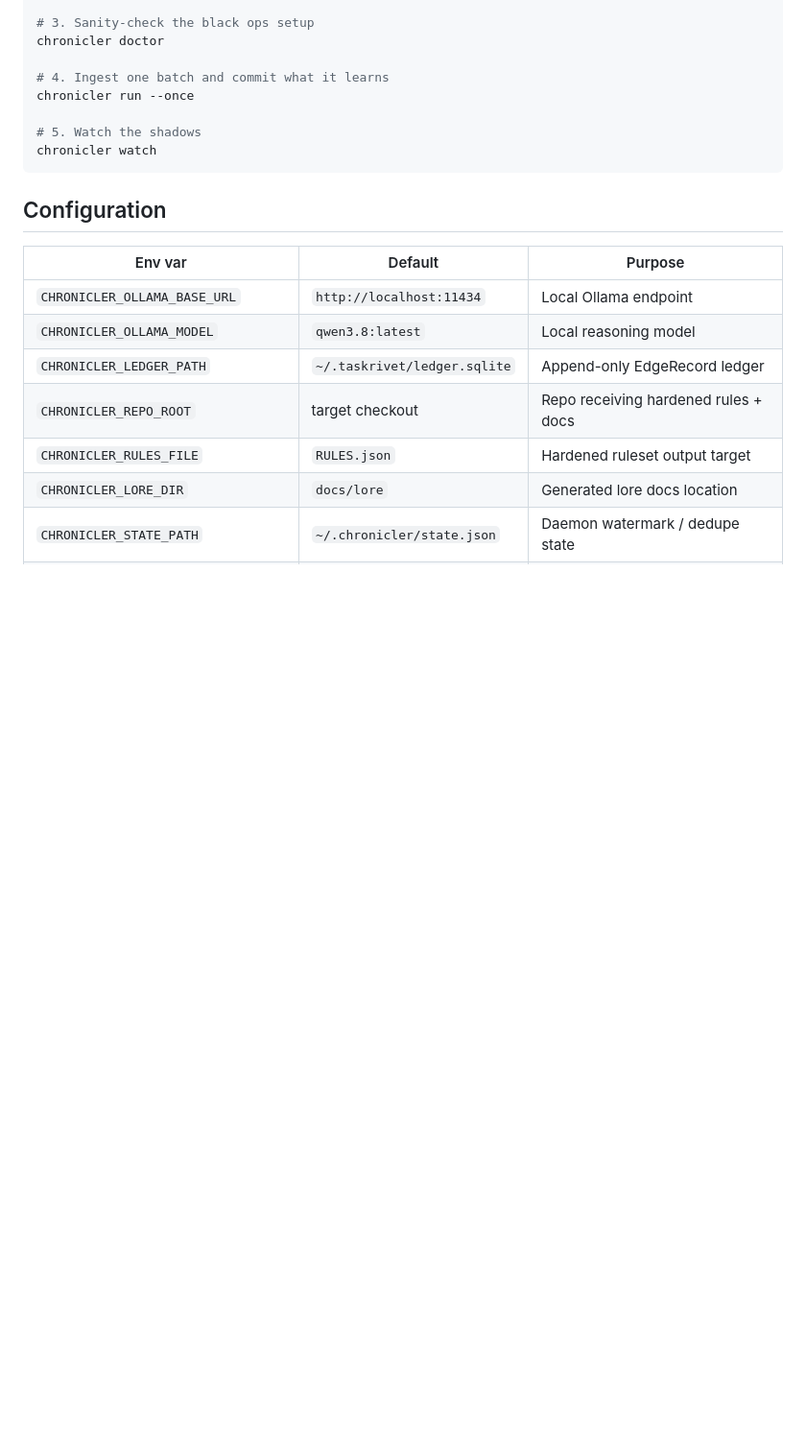
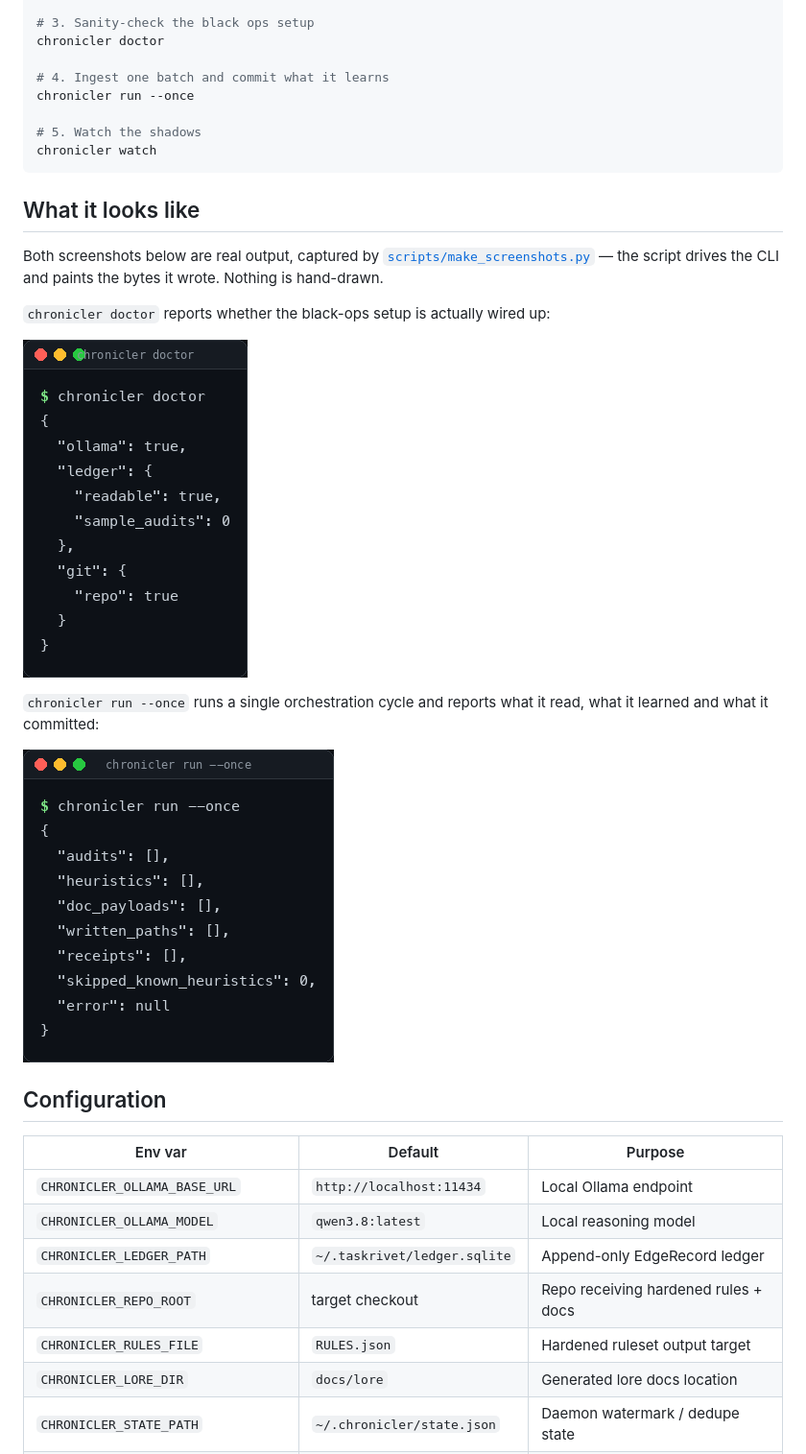
Before and after one commit to hamanakam1/the-chronicler, a Markdown page: README.md, the part around the change. Shown: that part at 96% size. Rendered like a GitHub page; pictures changed too: docs/screenshots/cycle.png (added), docs/screenshots/doctor.png (added); blank space fills up the shorter version.

````diff
--- a/README.md
+++ b/README.md
@@ -69,6 +69,21 @@ chronicler run --once
 chronicler watch
 ```
 
+## What it looks like
+
+Both screenshots below are real output, captured by
+[`scripts/make_screenshots.py`](scripts/make_screenshots.py) — the script drives
+the CLI and paints the bytes it wrote. Nothing is hand-drawn.
+
+`chronicler doctor` reports whether the black-ops setup is actually wired up:
+
+![chronicler doctor, reporting the Ollama, ledger and git checks](docs/screenshots/doctor.png)
+
+`chronicler run --once` runs a single orchestration cycle and reports what it
+read, what it learned and what it committed:
+
+![chronicler run --once, reporting the audits, heuristics and commit receipts](docs/screenshots/cycle.png)
+
 ## Configuration
 
 | Env var | Default | Purpose |
````
Also changed, not shown: 3 other files.
